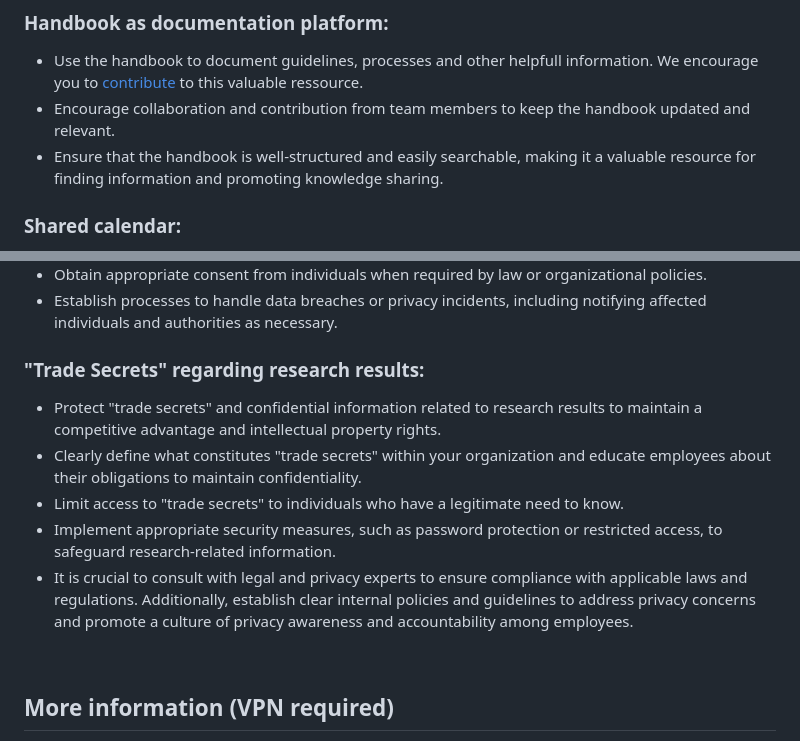
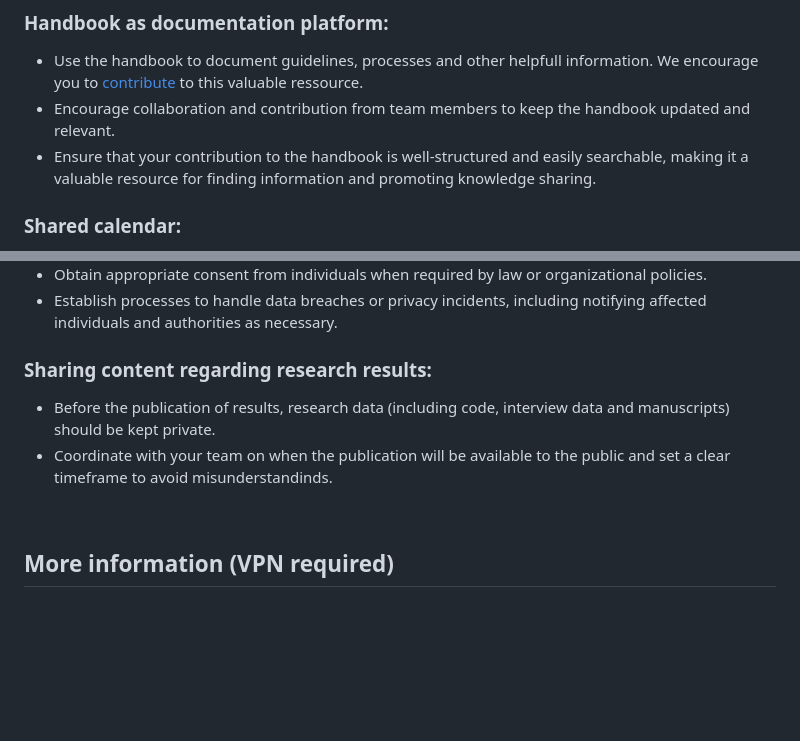
Before and after one commit to digital-work-lab/handbook, a Markdown page: docs/lab_basics/communication.md, 2 parts joined by grey strips. GitHub-like rendering; blank space fills up the shorter version.

Commit message:
update privacy regarding research results

```diff
--- a/docs/lab_basics/communication.md
+++ b/docs/lab_basics/communication.md
@@ -64,7 +64,7 @@ nav_order: 3
 ### Handbook as documentation platform:
 - Use the handbook to document guidelines, processes and other helpfull information. We encourage you to [contribute](https://digital-work-lab.github.io/handbook/docs/lab_basics/contributing.html) to this valuable ressource.
 - Encourage collaboration and contribution from team members to keep the handbook updated and relevant.
-- Ensure that the handbook is well-structured and easily searchable, making it a valuable resource for finding information and promoting knowledge sharing.
+- Ensure that your contribution to the handbook is well-structured and easily searchable, making it a valuable resource for finding information and promoting knowledge sharing.
 ### Shared calendar:
 - Ensure that the shared calendar is regularly updated with important events, meetings, and deadlines.
 - Establish guidelines for scheduling meetings and appointments, ensuring that conflicts are minimized and participants have sufficient notice.
@@ -87,13 +87,9 @@ nav_order: 3
 - Adhere to legal requirements when collecting, using, storing, or sharing personal information.
 - Obtain appropriate consent from individuals when required by law or organizational policies.
 - Establish processes to handle data breaches or privacy incidents, including notifying affected individuals and authorities as necessary.
-### "Trade Secrets" regarding research results:
-- Protect "trade secrets" and confidential information related to research results to maintain a competitive advantage and intellectual property rights.
-- Clearly define what constitutes "trade secrets" within your organization and educate employees about their obligations to maintain confidentiality.
-- Limit access to "trade secrets" to individuals who have a legitimate need to know.
-- Implement appropriate security measures, such as password protection or restricted access, to safeguard research-related information.
-- It is crucial to consult with legal and privacy experts to ensure compliance with applicable laws and regulations. Additionally, establish clear internal policies and guidelines to address privacy concerns and promote a culture of privacy awareness and accountability among employees.
-
+### Sharing content regarding research results:
+- Before the publication of results, research data (including code, interview data and manuscripts) should be kept private.
+- Coordinate with your team on when the publication will be available to the public and set a clear timeframe to avoid misunderstandinds.
 
 <br>
 
```
